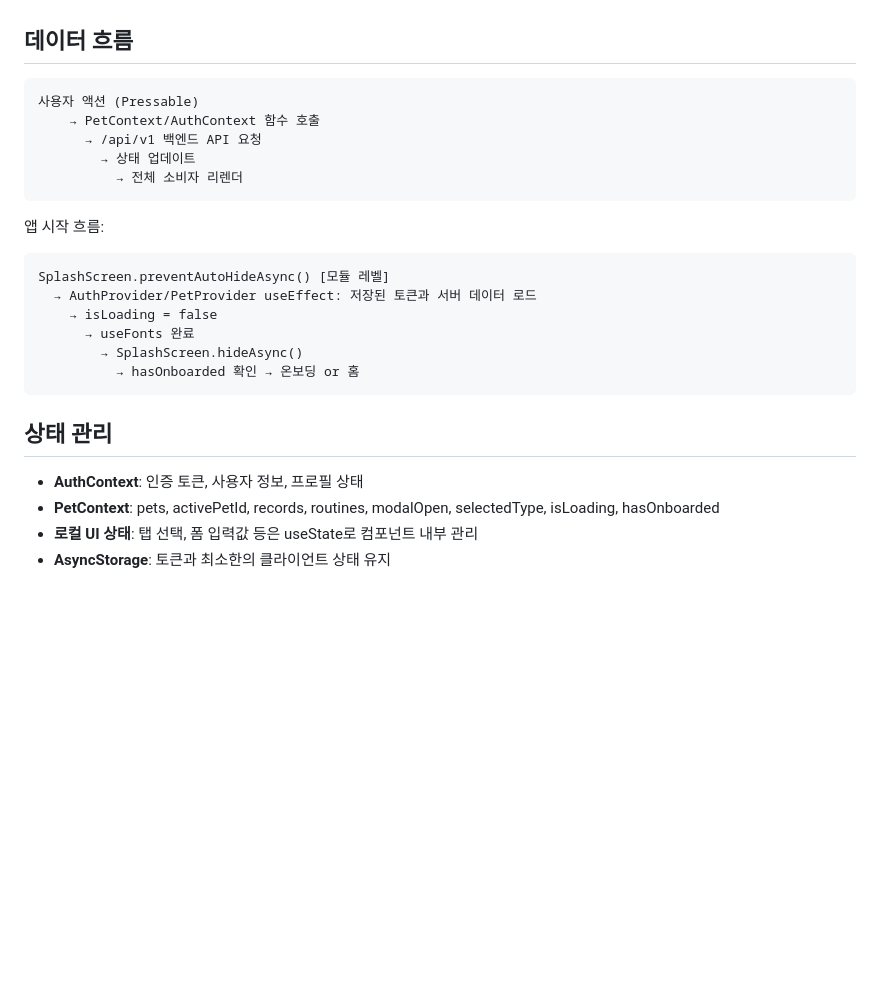
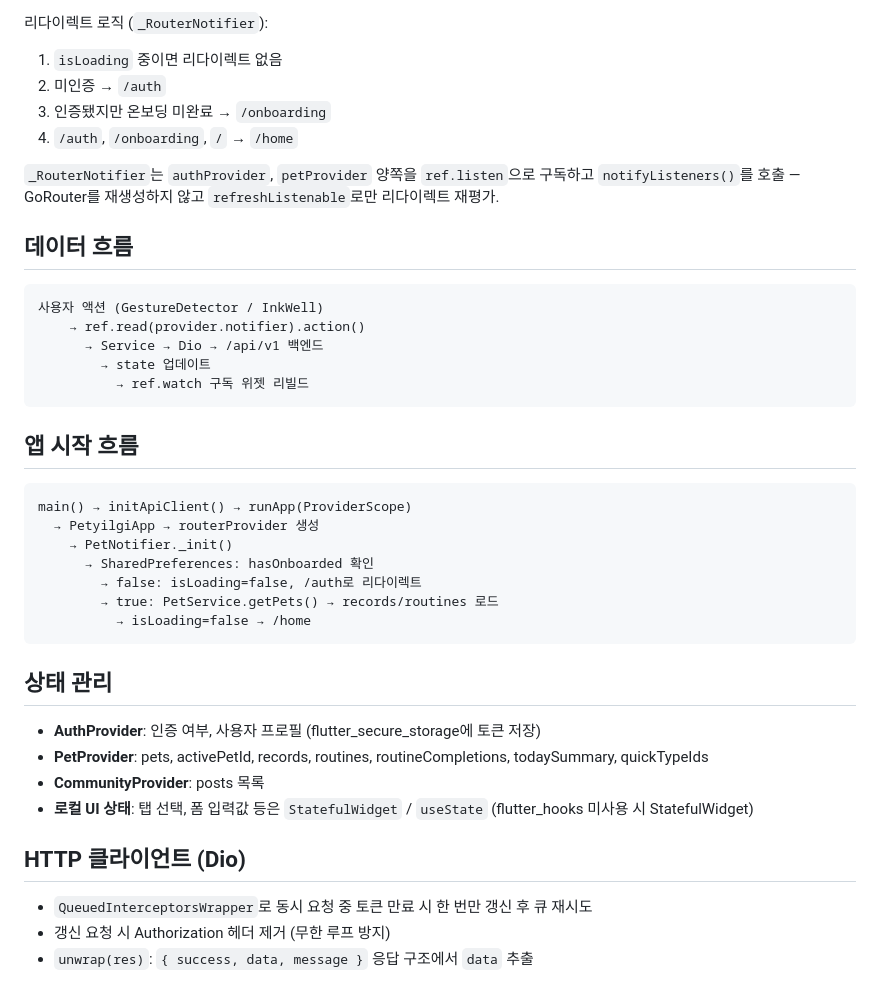
Before and after one commit to minyeophan/formypet, a Markdown page: docs/ARCHITECTURE.md, the part around one of its changes. Drawn GitHub-style; blank space fills up the shorter version.

Commit message:
docs: Flutter 기준으로 ARCHITECTURE.md 재작성

````diff
--- a/docs/ARCHITECTURE.md
+++ b/docs/ARCHITECTURE.md
@@ -60,25 +84,38 @@ src/
+리다이렉트 로직 (`_RouterNotifier`):
+1. `isLoading` 중이면 리다이렉트 없음
+2. 미인증 → `/auth`
+3. 인증됐지만 온보딩 미완료 → `/onboarding`
+4. `/auth`, `/onboarding`, `/` → `/home`
+
+`_RouterNotifier`는 `authProvider`, `petProvider` 양쪽을 `ref.listen`으로 구독하고 `notifyListeners()`를 호출 — GoRouter를 재생성하지 않고 `refreshListenable`로만 리다이렉트 재평가.
 
 ## 데이터 흐름
 ```
-사용자 액션 (Pressable)
-    → PetContext/AuthContext 함수 호출
-      → /api/v1 백엔드 API 요청
-        → 상태 업데이트
-          → 전체 소비자 리렌더
+사용자 액션 (GestureDetector / InkWell)
+    → ref.read(provider.notifier).action()
+      → Service → Dio → /api/v1 백엔드
+        → state 업데이트
+          → ref.watch 구독 위젯 리빌드
 ```
 
-앱 시작 흐름:
+## 앱 시작 흐름
 ```
-SplashScreen.preventAutoHideAsync() [모듈 레벨]
-  → AuthProvider/PetProvider useEffect: 저장된 토큰과 서버 데이터 로드
-    → isLoading = false
-      → useFonts 완료
-        → SplashScreen.hideAsync()
-          → hasOnboarded 확인 → 온보딩 or 홈
+main() → initApiClient() → runApp(ProviderScope)
+  → PetyilgiApp → routerProvider 생성
+    → PetNotifier._init()
+      → SharedPreferences: hasOnboarded 확인
+        → false: isLoading=false, /auth로 리다이렉트
+        → true: PetService.getPets() → records/routines 로드
+          → isLoading=false → /home
 ```
 
 ## 상태 관리
-- **AuthContext**: 인증 토큰, 사용자 정보, 프로필 상태
-- **PetContext**: pets, activePetId, records, routines, modalOpen, selectedType, isLoading, hasOnboarded
-- **로컬 UI 상태**: 탭 선택, 폼 입력값 등은 useState로 컴포넌트 내부 관리
-- **AsyncStorage**: 토큰과 최소한의 클라이언트 상태 유지
+- **AuthProvider**: 인증 여부, 사용자 프로필 (flutter_secure_storage에 토큰 저장)
+- **PetProvider**: pets, activePetId, records, routines, routineCompletions, todaySummary, quickTypeIds
+- **CommunityProvider**: posts 목록
+- **로컬 UI 상태**: 탭 선택, 폼 입력값 등은 `StatefulWidget` / `useState` (flutter_hooks 미사용 시 StatefulWidget)
+
+## HTTP 클라이언트 (Dio)
+- `QueuedInterceptorsWrapper`로 동시 요청 중 토큰 만료 시 한 번만 갱신 후 큐 재시도
+- 갱신 요청 시 Authorization 헤더 제거 (무한 루프 방지)
+- `unwrap(res)`: `{ success, data, message }` 응답 구조에서 `data` 추출
````
Also changed, not shown: other parts of docs/ARCHITECTURE.md (+74 -50 lines).
